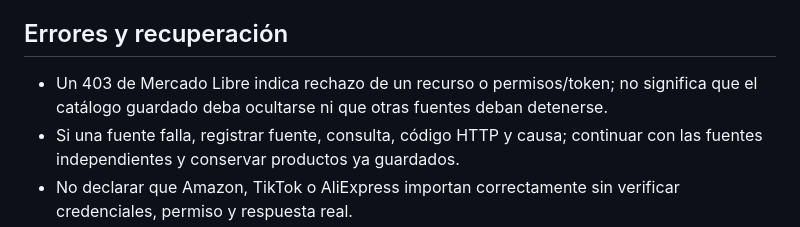
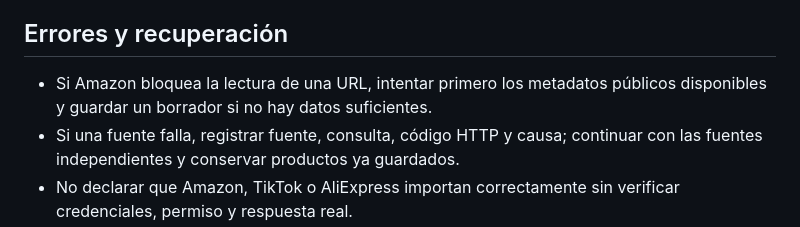
Before and after one commit to JHbotero-deve/Central, a Markdown page: docs/OPERACION_Y_CONTINUIDAD.md, the part around the change. Drawn GitHub-style.

Commit message:
Actualizar guía operativa sin Mercado Libre

```diff
--- a/docs/OPERACION_Y_CONTINUIDAD.md
+++ b/docs/OPERACION_Y_CONTINUIDAD.md
@@ -26,7 +26,7 @@
 - No inventar productos, precios, descuentos, valoraciones ni enlaces. La tolerancia a datos incompletos significa mostrar lo disponible, no falsificar información.
 
 ## Errores y recuperación
-- Un 403 de Mercado Libre indica rechazo de un recurso o permisos/token; no significa que el catálogo guardado deba ocultarse ni que otras fuentes deban detenerse.
+- Si Amazon bloquea la lectura de una URL, intentar primero los metadatos públicos disponibles y guardar un borrador si no hay datos suficientes.
 - Si una fuente falla, registrar fuente, consulta, código HTTP y causa; continuar con las fuentes independientes y conservar productos ya guardados.
 - No declarar que Amazon, TikTok o AliExpress importan correctamente sin verificar credenciales, permiso y respuesta real.
 - Los productos caducados, publicados y borradores deben distinguirse según el contrato de la API; no despublicar en masa como efecto secundario de un fallo temporal.
```
